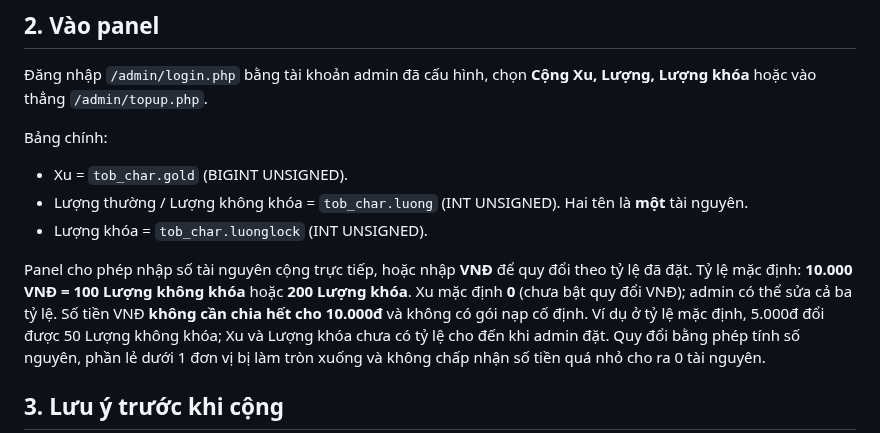
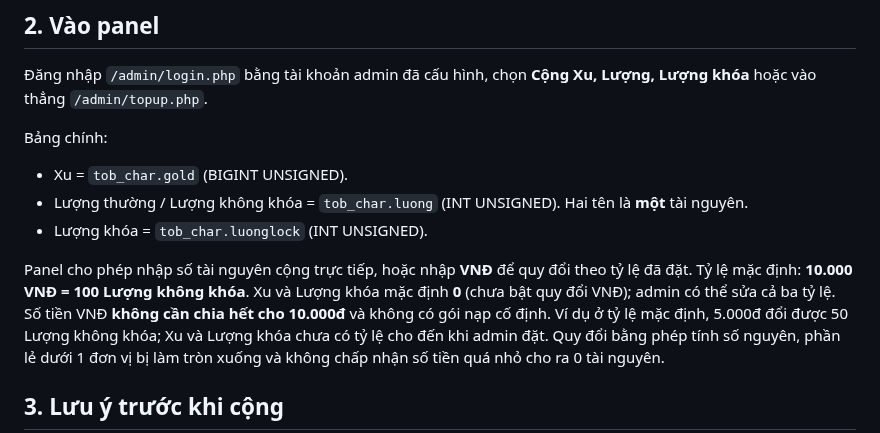
Before and after one commit to thachdeptrai/web-kpah, a Markdown page: database/TOPUP_SETUP.md, the part around the change. Drawn GitHub-style.

Commit message:
Correct default currency rates in setup guide

```diff
--- a/database/TOPUP_SETUP.md
+++ b/database/TOPUP_SETUP.md
@@ -28,7 +28,7 @@ Bảng chính:
 - Lượng khóa = `tob_char.luonglock` (INT UNSIGNED).
 
 Panel cho phép nhập số tài nguyên cộng trực tiếp, hoặc nhập **VNĐ** để quy đổi theo tỷ lệ đã đặt.
-Tỷ lệ mặc định: **10.000 VNĐ = 100 Lượng không khóa** hoặc **200 Lượng khóa**. Xu mặc định **0** (chưa bật quy đổi VNĐ); admin có thể sửa cả ba tỷ lệ.
+Tỷ lệ mặc định: **10.000 VNĐ = 100 Lượng không khóa**. Xu và Lượng khóa mặc định **0** (chưa bật quy đổi VNĐ); admin có thể sửa cả ba tỷ lệ.
 Số tiền VNĐ **không cần chia hết cho 10.000đ** và không có gói nạp cố định. Ví dụ ở tỷ lệ mặc định, 5.000đ đổi được 50 Lượng không khóa; Xu và Lượng khóa chưa có tỷ lệ cho đến khi admin đặt. Quy đổi bằng phép tính số nguyên, phần lẻ dưới 1 đơn vị bị làm tròn xuống và không chấp nhận số tiền quá nhỏ cho ra 0 tài nguyên.
 
 ## 3. Lưu ý trước khi cộng
```
